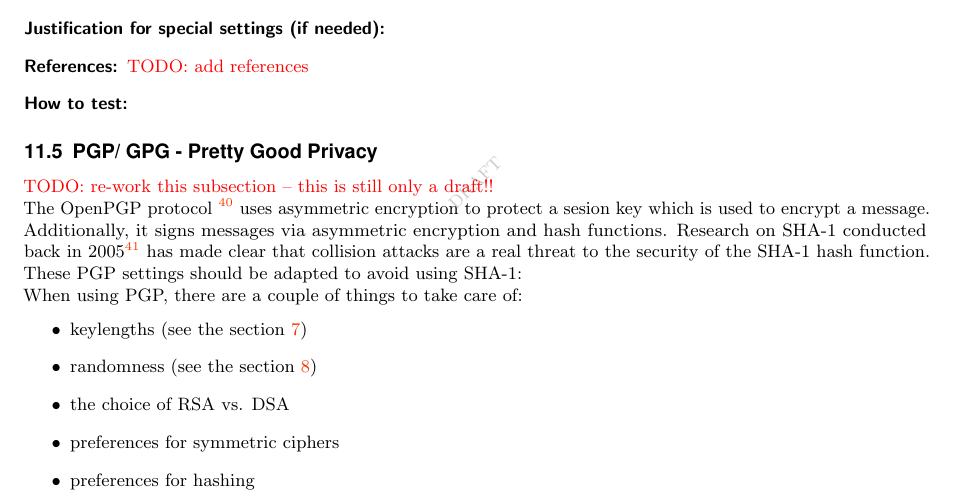
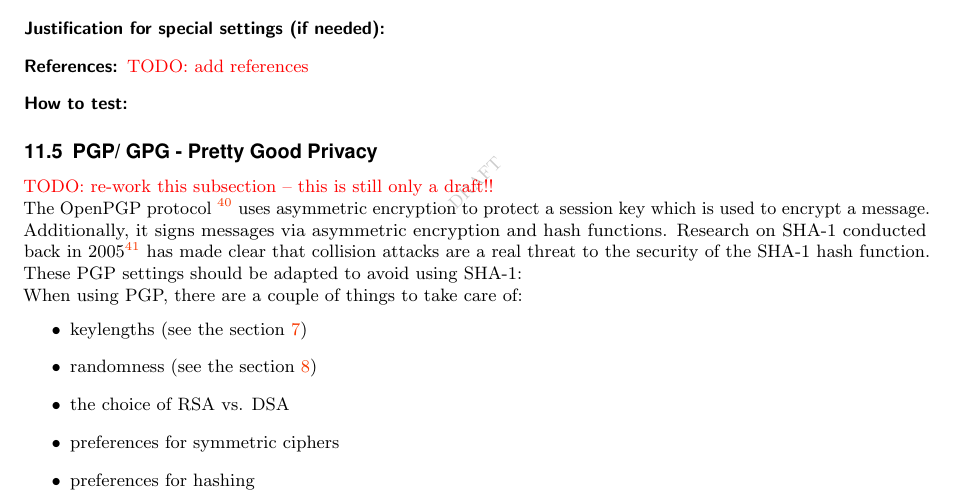
Before and after one commit to BetterCrypto/Applied-Crypto-Hardening, a LaTeX document (src/applied-crypto-hardening.tex, which reads src/practical_settings/GPG.tex): part of page 28 of 36, cut so that both start at the same text. Compiled offline with pdfLaTeX.

Commit message:
s/sesion/session

```diff
--- a/src/practical_settings/GPG.tex
+++ b/src/practical_settings/GPG.tex
@@ -1,7 +1,7 @@
 
 The OpenPGP protocol
 \footnote{\url{http://tools.ietf.org/search/rfc4880}}
- uses asymmetric encryption to protect a sesion key which is used to encrypt a message. Additionally, it signs messages via asymmetric encryption and hash functions. %% what? - azet
+ uses asymmetric encryption to protect a session key which is used to encrypt a message. Additionally, it signs messages via asymmetric encryption and hash functions. %% what? - azet
 Research on SHA-1 conducted back in 2005\footnote{\url{https://www.schneier.com/blog/archives/2005/02/sha1\_broken.html}} has made clear that collision attacks are a real threat to the security of the SHA-1 hash function. These PGP settings should be adapted to avoid using SHA-1:
 
 When using PGP, there are a couple of things to take care of:
```
